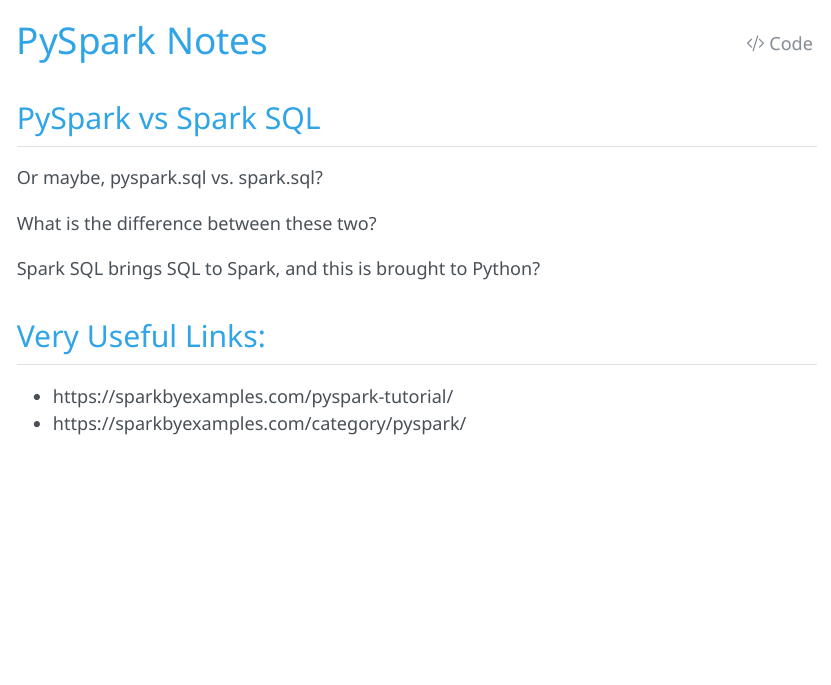
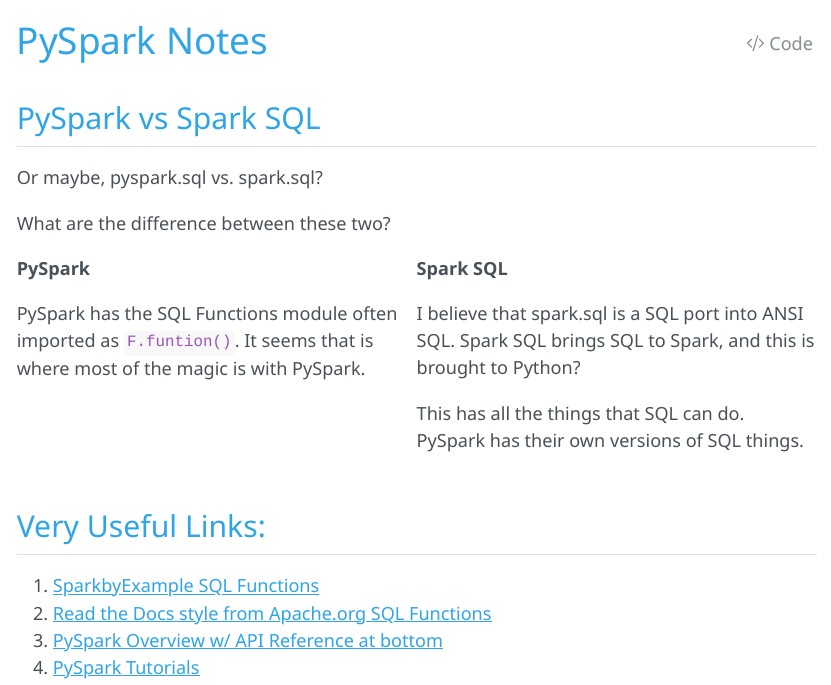
Before and after one commit to BrighamEaquinto/BYU-I-DS-Program, a Quarto document (pyspark/pyspark.qmd): the page in a window 1100 px wide, from its top. The pictures show the output file pyspark/pyspark.html that the author committed with the source, opened offline.

Commit message:
Weekend's work

```diff
--- a/pyspark/pyspark.qmd
+++ b/pyspark/pyspark.qmd
@@ -15,13 +15,44 @@ format:
 ## PySpark vs Spark SQL
 Or maybe, pyspark.sql vs. spark.sql?
 
-What is the difference between these two?
+What are the difference between these two?
 
 
-Spark SQL brings SQL to Spark, and this is brought to Python?
+
+
+:::::::::::::: {.columns}
+::: {.column width="50%"}
+
+__PySpark__
+
+PySpark has the SQL Functions module often imported as `F.funtion()`. It seems that is where most of the magic is with PySpark.
+
+
+:::
+::: {.column width="50%"}
+
+__Spark SQL__
+
+
+I believe that spark.sql is a SQL port into ANSI SQL. Spark SQL brings SQL to Spark, and this is brought to Python?
+
+This has all the things that SQL can do. PySpark has their own versions of SQL things.
+
+:::
+::::::::::::::
+
+
+
+
+
+
+
 
 
 Very Useful Links:
 ----
-  - https://sparkbyexamples.com/pyspark-tutorial/
-  - https://sparkbyexamples.com/category/pyspark/
+
+1. [SparkbyExample SQL Functions](https://sparkbyexamples.com/spark/spark-sql-functions/)
+2. [Read the Docs style from Apache.org SQL Functions](https://sparkbyexamples.com/spark/spark-sql-functions/)
+3. [PySpark Overview w/ API Reference at bottom](https://sparkbyexamples.com/pyspark-tutorial/)
+4. [PySpark Tutorials](https://sparkbyexamples.com/category/pyspark/)
```
Also changed, not shown: QMD Notes/qmd_notes.qmd (+9 -13 lines), main.qmd (+1 -0 lines), main.html, pyspark/pyspark.html.
